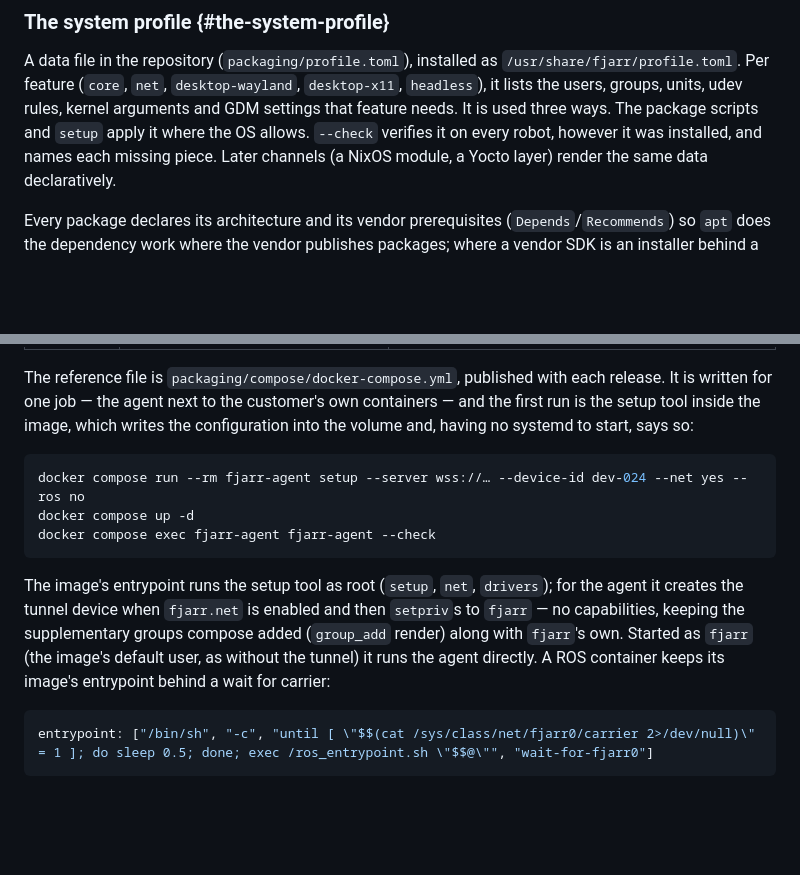
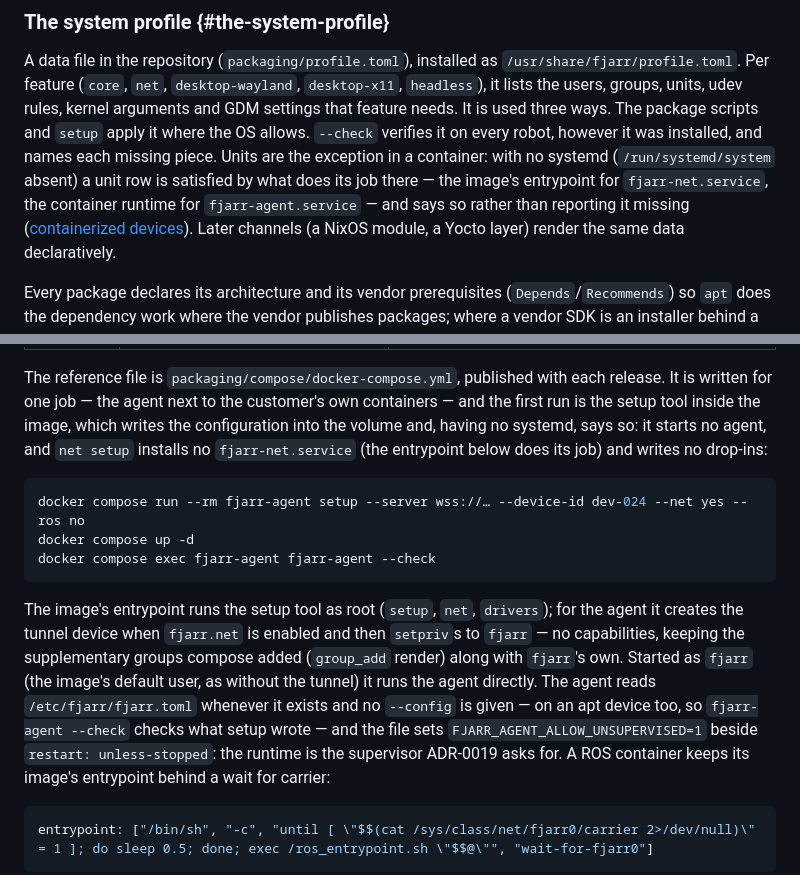
Before and after one commit to fjarrio/fjarr, a Markdown page: docs/26-robot-install-and-drivers.md, 2 parts joined by grey strips. GitHub-like rendering; blank space fills up the shorter version.

Commit message:
spec(packaging): without systemd, setup installs no units, --check counts units as satisfied, and the agent reads /etc/fjarr/fjarr.toml by default
What the compose gate found: net setup in a container reached for systemctl, --check reported
fjarr-net.service missing where the entrypoint does its job, and an agent started without
--config (a container, or `fjarr-agent --check` typed on any device) ignored what setup wrote.
Also: the reference file sets FJARR_AGENT_ALLOW_UNSUPERVISED beside its restart policy.

Co-Authored-By: Claude Opus 5.5 <noreply@anthropic.com>

````diff
--- a/docs/26-robot-install-and-drivers.md
+++ b/docs/26-robot-install-and-drivers.md
@@ -88,7 +88,11 @@ A data file in the repository (`packaging/profile.toml`), installed as
 units, udev rules, kernel arguments and GDM settings that feature needs. It is
 used three ways. The package scripts and `setup` apply it where the OS allows.
 `--check` verifies it on every robot, however it was installed, and names each
-missing piece. Later channels (a NixOS module, a Yocto layer) render the same
+missing piece. Units are the exception in a container: with no systemd
+(`/run/systemd/system` absent) a unit row is satisfied by what does its job
+there — the image's entrypoint for `fjarr-net.service`, the container runtime
+for `fjarr-agent.service` — and says so rather than reporting it missing
+([containerized devices](#containerized-robots)). Later channels (a NixOS module, a Yocto layer) render the same
 data declaratively.
 
 Every package declares its architecture and its vendor prerequisites
@@ -484,7 +488,9 @@ needs from the host:
 The reference file is `packaging/compose/docker-compose.yml`, published with
 each release. It is written for one job — the agent next to the customer's own
 containers — and the first run is the setup tool inside the image, which writes
-the configuration into the volume and, having no systemd to start, says so:
+the configuration into the volume and, having no systemd, says so: it starts no
+agent, and `net setup` installs no `fjarr-net.service` (the entrypoint below
+does its job) and writes no drop-ins:
 
 ```sh
 docker compose run --rm fjarr-agent setup --server wss://… --device-id dev-024 --net yes --ros no
@@ -497,6 +503,10 @@ for the agent it creates the tunnel device when `fjarr.net` is enabled and then
 `setpriv`s to `fjarr` — no capabilities, keeping the supplementary groups
 compose added (`group_add` render) along with `fjarr`'s own. Started as `fjarr`
 (the image's default user, as without the tunnel) it runs the agent directly.
+The agent reads `/etc/fjarr/fjarr.toml` whenever it exists and no `--config`
+is given — on an apt device too, so `fjarr-agent --check` checks what setup
+wrote — and the file sets `FJARR_AGENT_ALLOW_UNSUPERVISED=1` beside
+`restart: unless-stopped`: the runtime is the supervisor ADR-0019 asks for.
 A ROS container keeps its image's entrypoint behind a wait for carrier:
 
 ```yaml
````
